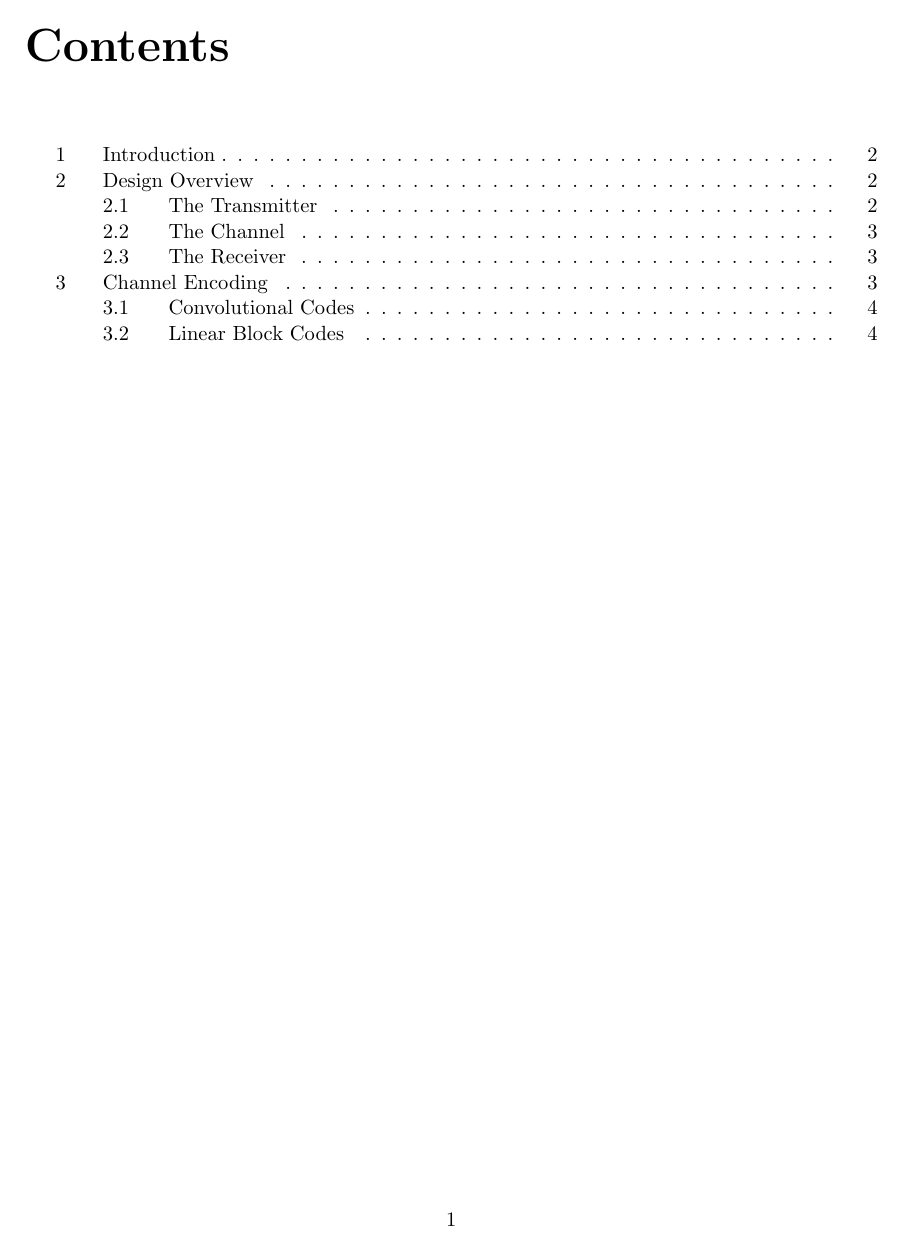
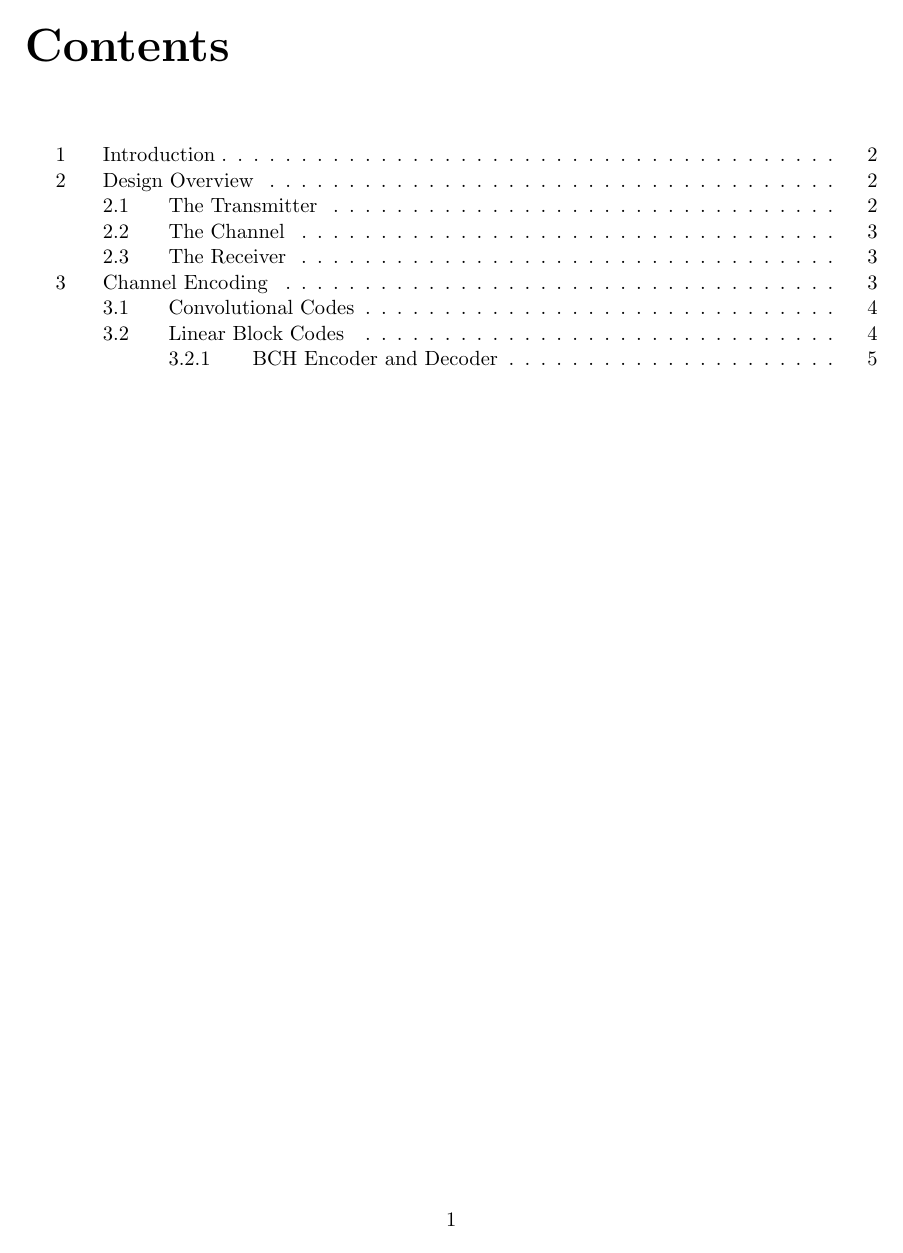
Before and after one commit to Sephoro/RFC-Codec, a LaTeX document (Report/ELEN4011_Report.tex): page 3 of 9. Compiled offline with pdfLaTeX.

Commit message:
Subsubsections now show up on the table of contents

```diff
--- a/Report/ELEN4011_Report.tex
+++ b/Report/ELEN4011_Report.tex
@@ -12,7 +12,8 @@ pdfborder={0 0 0},
 
 \renewcommand\bibname{References}
 
-\setcounter{secnumdepth}{3} % For ensuring subsections are numbered
+\setcounter{tocdepth}{4}
+\setcounter{secnumdepth}{4}
 
 \begin{document}
 		\input{title_page.tex}
```
Also changed, not shown: Report/ELEN4011_Report.pdf.
